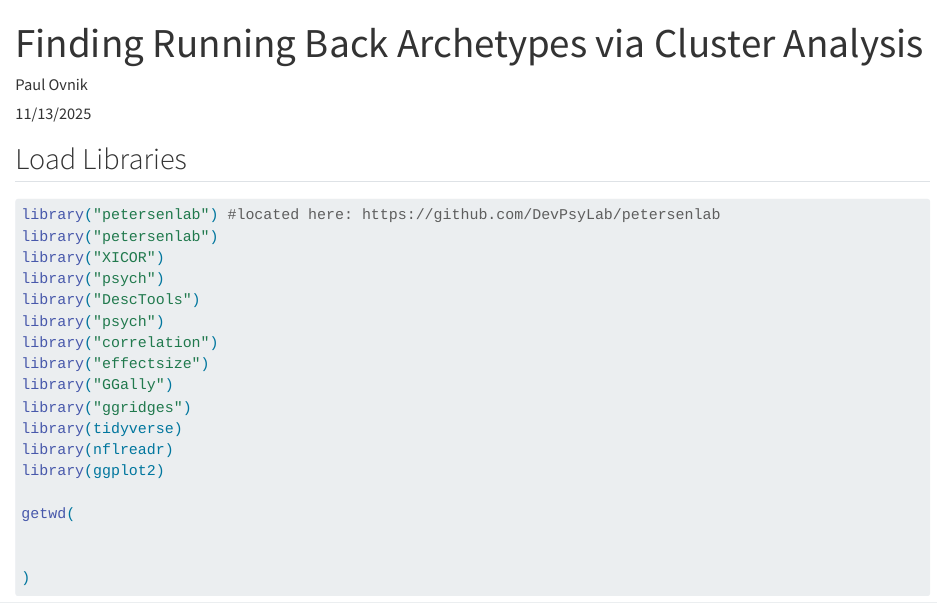
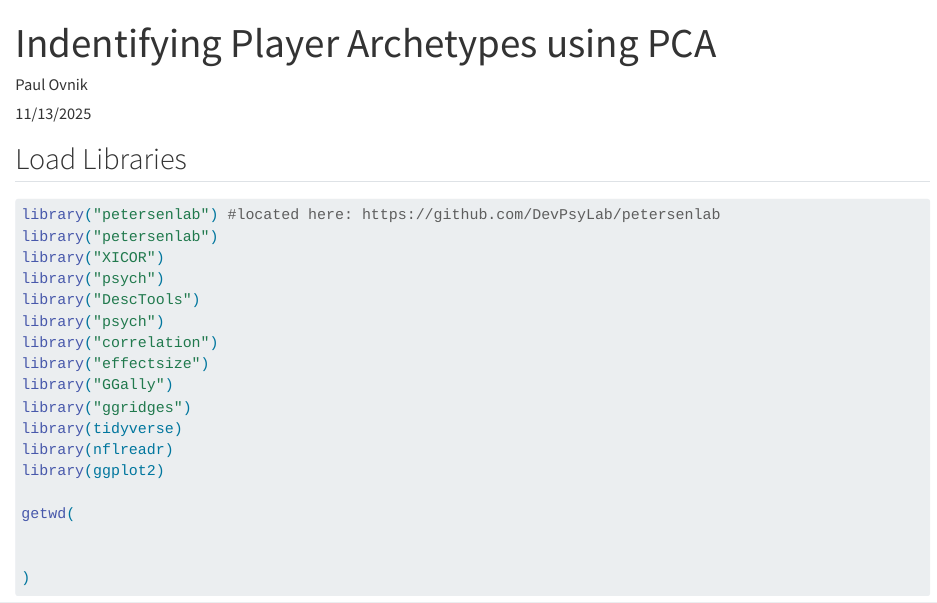
Before and after one commit to pjovnik/FantasyFootballBlogPaul, a Quarto document (posts/1113 ovnik/index.qmd): the page in a window 1100 px wide, from its top. Rendered offline with R 4.5, knitr and Pandoc in place of Quarto, with nearby package versions; some code elsewhere in the file could not run offline.

Commit message:
index.qmd

```diff
--- a/posts/1113 ovnik/index.qmd
+++ b/posts/1113 ovnik/index.qmd
@@ -1,5 +1,5 @@
 ---
-title: "Finding Running Back Archetypes via Cluster Analysis"
+title: "Indentifying Player Archetypes using PCA"
 author: "Paul Ovnik"
 date: "11/13/2025"
 categories: [abstract,aiDisclosure, background,  hypothesisandprediction, method, results, discussion,strengthslimitations, conclusion]
```
Also changed, not shown: posts/116 ovnik/index.qmd (+1 -1 lines).
